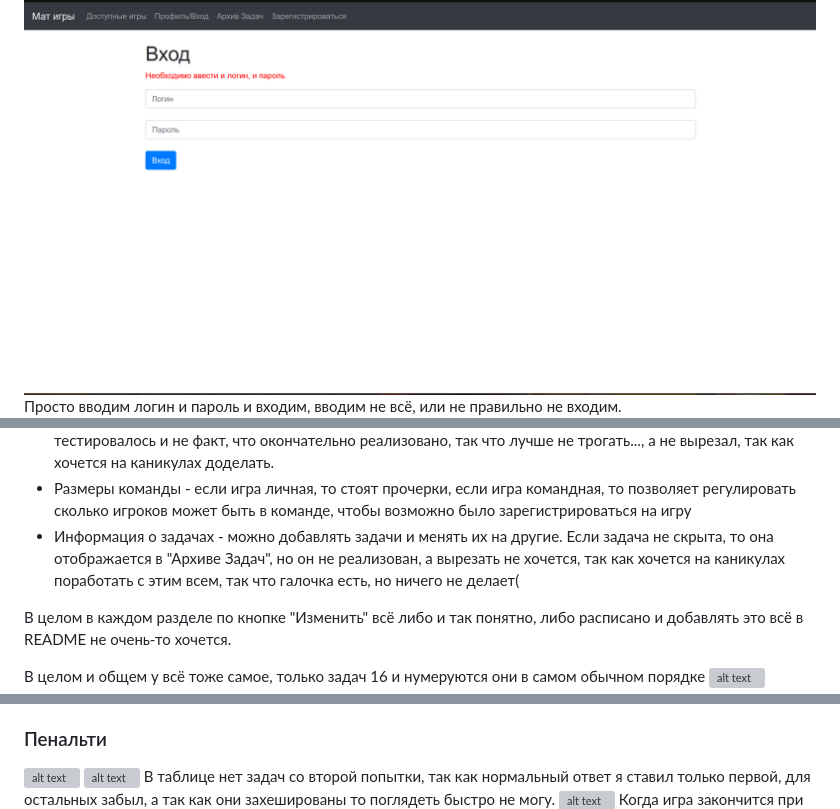
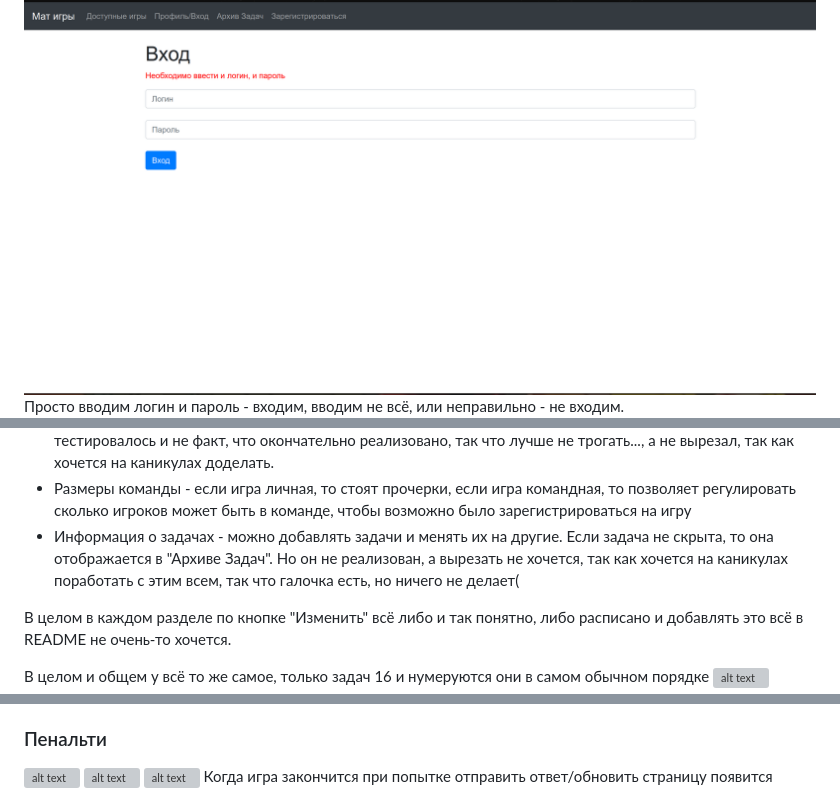
Before and after one commit to ivan0van/math-games, a Markdown page: README.md, 3 parts joined by grey strips. GitHub-like rendering; grey boxes are pictures that could not be loaded.

Commit message:
added some comments to README.md

```diff
--- a/README.md
+++ b/README.md
@@ -34,7 +34,7 @@ P.S. Пароль, конечно же, хешируется, как и все
 для начала нужно зайти
 ### Вход
 ![alt text](images/login_empty.png)
-Просто вводим логин и пароль и входим, вводим не всё, или не правильно не
+Просто вводим логин и пароль - входим, вводим не всё, или неправильно - не
 входим.
 ![alt text](images/login.png)
 ![alt text](images/login_failed.png)
@@ -91,14 +91,14 @@ P.S. Пароль, конечно же, хешируется, как и все
   то позволяет регулировать сколько игроков может быть в команде, чтобы
   возможно было зарегистрироваться на игру
 * Информация о задачах - можно добавлять задачи и менять их на другие. Если
-  задача не скрыта, то она отображается в "Архиве Задач", но он не
+  задача не скрыта, то она отображается в "Архиве Задач". Но он не
   реализован, а вырезать не хочется, так как хочется на каникулах поработать
   с этим всем, так что галочка есть, но ничего не делает(
 
 В целом в каждом разделе по кнопке "Изменить" всё либо и так понятно, либо
 расписано и добавлять это всё в README не очень-то хочется.
 
-В целом и общем у всё тоже самое, только задач 16 и нумеруются они в самом
+В целом и общем у всё то же самое, только задач 16 и нумеруются они в самом
 обычном порядке
 ![alt text](images/add_task.png)
 ![alt text](images/add_task_2.png)
@@ -140,9 +140,6 @@ P.S. Пароль, конечно же, хешируется, как и все
 ### Пенальти
 ![alt text](images/penalty_empty.png)
 ![alt text](images/penalty_in_progress.png)
-В таблице нет задач со второй попытки, так как нормальный ответ я ставил
-только первой, для остальных забыл, а так как они захешированы то поглядеть
-быстро не могу.
 ![alt text](images/penalty_results.png)
 Когда игра закончится при попытке отправить ответ/обновить страницу появится
 следующее
```
Also changed, not shown: other parts of README.md (+2 -2 lines).
